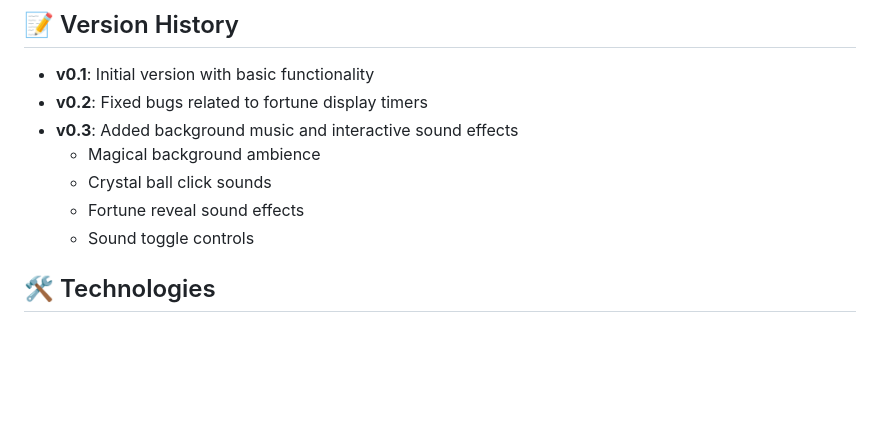
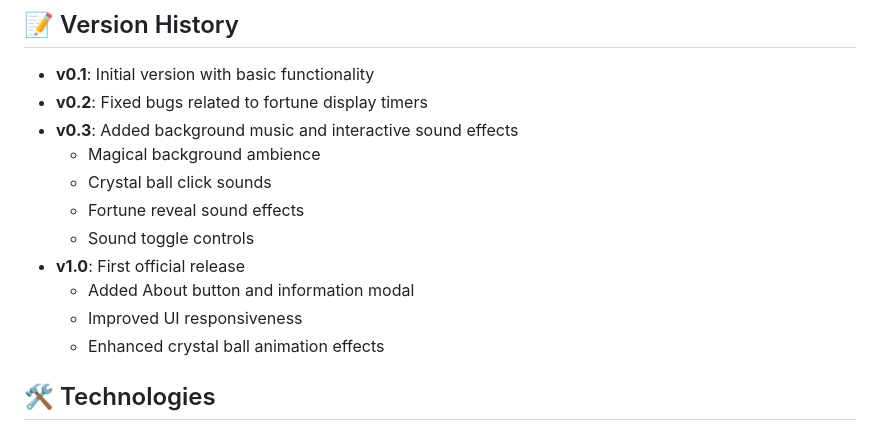
Before and after one commit to Q0k0LaTe/Fortune-Teller, a Markdown page: README.md, the part around the change. Drawn GitHub-style; blank space fills up the shorter version.

Commit message:
Update Version 1.0

```diff
--- a/README.md
+++ b/README.md
@@ -30,6 +30,10 @@ The Mysterious Fortune Teller is an interactive web application that provides my
   - Crystal ball click sounds
   - Fortune reveal sound effects
   - Sound toggle controls
+- **v1.0**: First official release
+  - Added About button and information modal
+  - Improved UI responsiveness
+  - Enhanced crystal ball animation effects
 
 ## 🛠️ Technologies
 
```
